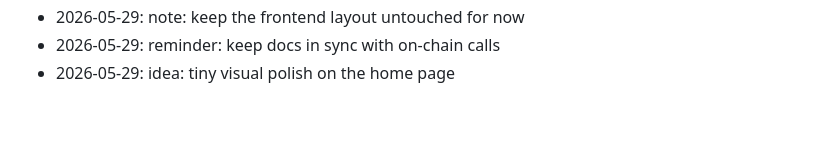
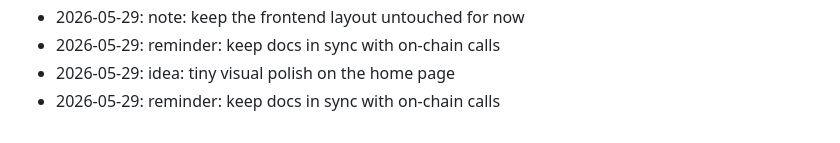
Before and after one commit to wurlelham531-svg/rune-stamp, a Markdown page: NOTES.md, the part around the change. GitHub-like rendering.

Commit message:
docs: append to notes

```diff
--- a/NOTES.md
+++ b/NOTES.md
@@ -90,3 +90,4 @@ Dev journal — informal.
 - 2026-05-29: note: keep the frontend layout untouched for now
 - 2026-05-29: reminder: keep docs in sync with on-chain calls
 - 2026-05-29: idea: tiny visual polish on the home page
+- 2026-05-29: reminder: keep docs in sync with on-chain calls
```
